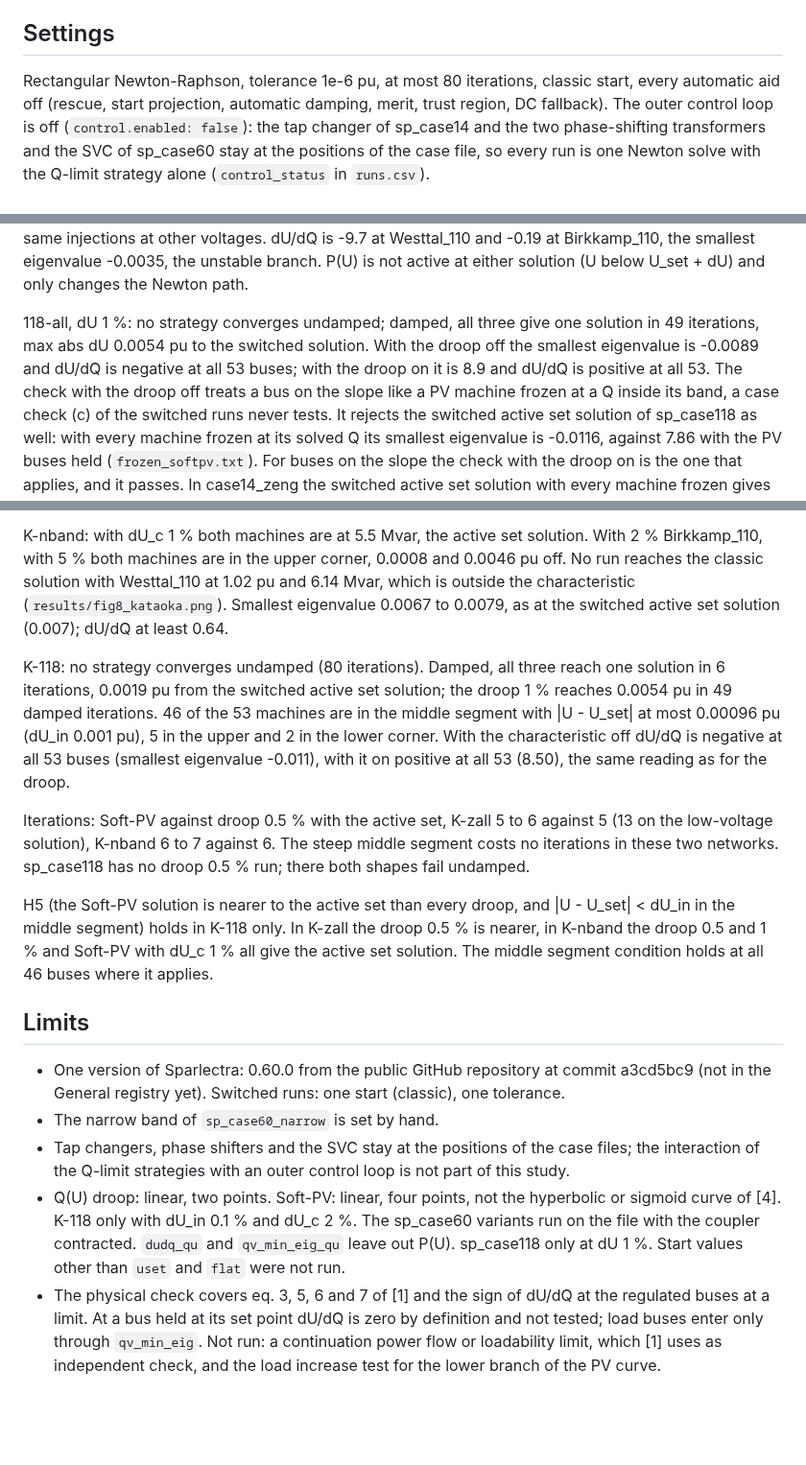
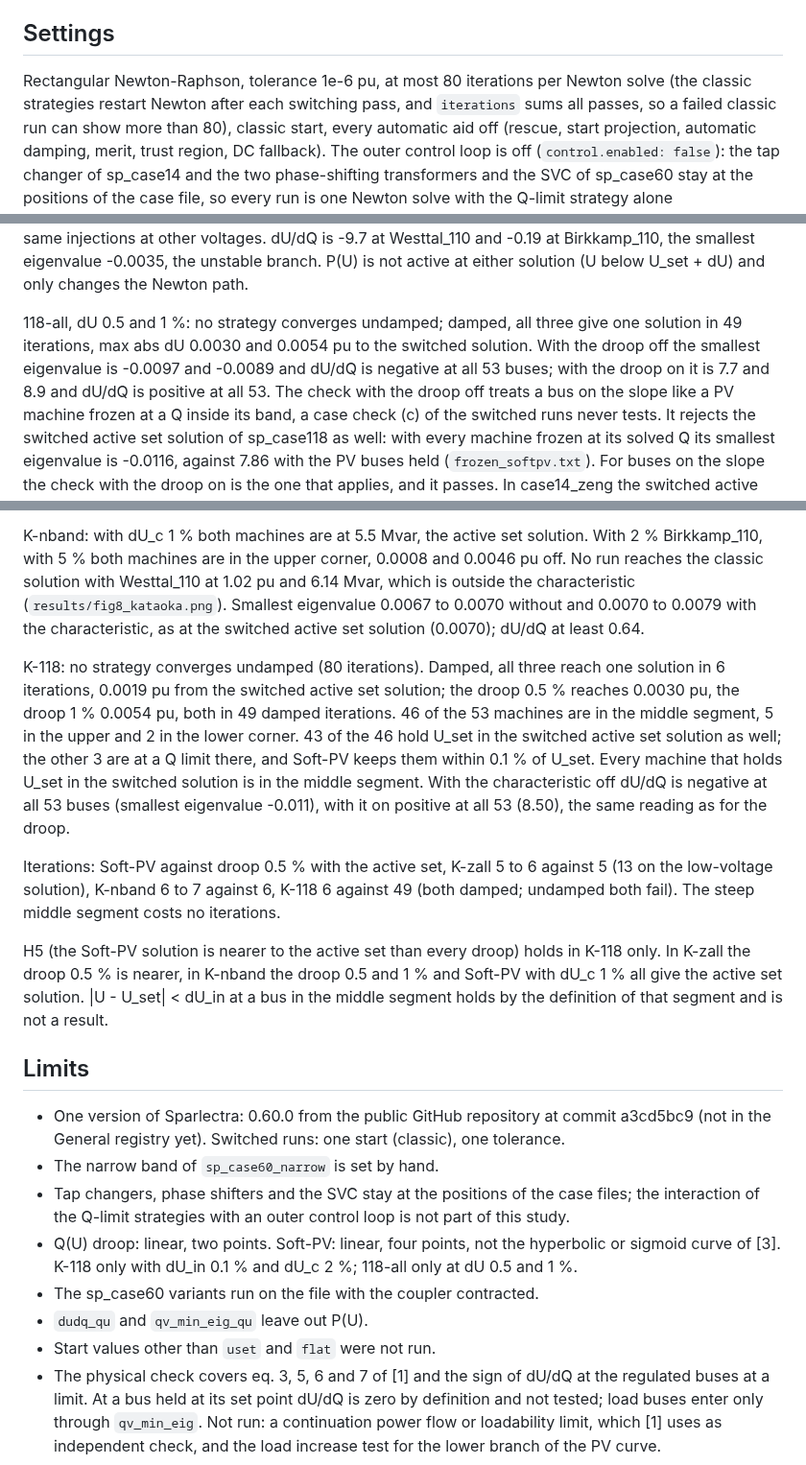
Before and after one commit to Welthulk/pvpq-study, a Markdown page: docs/details.md, 3 parts joined by grey strips. Shown at 96% size. Rendered like a GitHub page; blank space fills up the shorter version.

```diff
--- a/docs/details.md
+++ b/docs/details.md
@@ -35,8 +35,10 @@ selected by the rule in `compare.jl`, `decision.txt`),
 
 ## Settings
 
-Rectangular Newton-Raphson, tolerance 1e-6 pu, at most 80 iterations,
-classic start, every automatic aid off (rescue, start projection, automatic
+Rectangular Newton-Raphson, tolerance 1e-6 pu, at most 80 iterations per
+Newton solve (the classic strategies restart Newton after each switching
+pass, and `iterations` sums all passes, so a failed classic run can show
+more than 80), classic start, every automatic aid off (rescue, start projection, automatic
 damping, merit, trust region, DC fallback). The outer control loop is off
 (`control.enabled: false`): the tap changer of sp_case14 and the two
 phase-shifting transformers and the SVC of sp_case60 stay at the positions
@@ -380,11 +382,11 @@ Westtal_110 and -0.19 at Birkkamp_110, the smallest eigenvalue -0.0035, the
 unstable branch. P(U) is not active at either solution (U below
 U_set + dU) and only changes the Newton path.
 
-118-all, dU 1 %: no strategy converges undamped; damped, all three give one
-solution in 49 iterations, max abs dU 0.0054 pu to the switched solution.
-With the droop off the smallest eigenvalue is -0.0089 and dU/dQ is negative
-at all 53 buses; with the droop on it is 8.9 and dU/dQ is positive at all
-53. The check with the droop off treats a bus on the slope like a PV
+118-all, dU 0.5 and 1 %: no strategy converges undamped; damped, all three
+give one solution in 49 iterations, max abs dU 0.0030 and 0.0054 pu to the
+switched solution. With the droop off the smallest eigenvalue is -0.0097
+and -0.0089 and dU/dQ is negative at all 53 buses; with the droop on it is
+7.7 and 8.9 and dU/dQ is positive at all 53. The check with the droop off treats a bus on the slope like a PV
 machine frozen at a Q inside its band, a case check (c) of the switched
 runs never tests. It rejects the switched active set solution of
 sp_case118 as well: with every machine frozen at its solved Q its smallest
@@ -459,28 +461,32 @@ K-nband: with dU_c 1 % both machines are at 5.5 Mvar, the active set
 solution. With 2 % Birkkamp_110, with 5 % both machines are in the upper
 corner, 0.0008 and 0.0046 pu off. No run reaches the classic solution with
 Westtal_110 at 1.02 pu and 6.14 Mvar, which is outside the characteristic
-(`results/fig8_kataoka.png`). Smallest eigenvalue 0.0067 to 0.0079, as at
-the switched active set solution (0.007); dU/dQ at least 0.64.
+(`results/fig8_kataoka.png`). Smallest eigenvalue 0.0067 to 0.0070 without
+and 0.0070 to 0.0079 with the characteristic, as at the switched active set
+solution (0.0070); dU/dQ at least 0.64.
 
 K-118: no strategy converges undamped (80 iterations). Damped, all three
 reach one solution in 6 iterations, 0.0019 pu from the switched active set
-solution; the droop 1 % reaches 0.0054 pu in 49 damped iterations. 46 of
-the 53 machines are in the middle segment with |U - U_set| at most
-0.00096 pu (dU_in 0.001 pu), 5 in the upper and 2 in the lower corner.
+solution; the droop 0.5 % reaches 0.0030 pu, the droop 1 % 0.0054 pu, both
+in 49 damped iterations. 46 of the 53 machines are in the middle segment,
+5 in the upper and 2 in the lower corner. 43 of the 46 hold U_set in the
+switched active set solution as well; the other 3 are at a Q limit there,
+and Soft-PV keeps them within 0.1 % of U_set. Every machine that holds
+U_set in the switched solution is in the middle segment.
 With the characteristic off dU/dQ is negative at all 53 buses (smallest
 eigenvalue -0.011), with it on positive at all 53 (8.50), the same reading
 as for the droop.
 
 Iterations: Soft-PV against droop 0.5 % with the active set, K-zall 5 to 6
-against 5 (13 on the low-voltage solution), K-nband 6 to 7 against 6. The
-steep middle segment costs no iterations in these two networks. sp_case118
-has no droop 0.5 % run; there both shapes fail undamped.
+against 5 (13 on the low-voltage solution), K-nband 6 to 7 against 6,
+K-118 6 against 49 (both damped; undamped both fail). The steep middle
+segment costs no iterations.
 
-H5 (the Soft-PV solution is nearer to the active set than every droop, and
-|U - U_set| < dU_in in the middle segment) holds in K-118 only. In K-zall
-the droop 0.5 % is nearer, in K-nband the droop 0.5 and 1 % and Soft-PV
-with dU_c 1 % all give the active set solution. The middle segment
-condition holds at all 46 buses where it applies.
+H5 (the Soft-PV solution is nearer to the active set than every droop)
+holds in K-118 only. In K-zall the droop 0.5 % is nearer, in K-nband the
+droop 0.5 and 1 % and Soft-PV with dU_c 1 % all give the active set
+solution. |U - U_set| < dU_in at a bus in the middle segment holds by the
+definition of that segment and is not a result.
 
 ## Limits
 
@@ -492,11 +498,11 @@ condition holds at all 46 buses where it applies.
   case files; the interaction of the Q-limit strategies with an outer
   control loop is not part of this study.
 - Q(U) droop: linear, two points. Soft-PV: linear, four points, not the
-hyperbolic or sigmoid curve of [4]. K-118 only with dU_in 0.1 % and
-dU_c 2 %.
-  The sp_case60 variants run on the file with the coupler contracted.
-  `dudq_qu` and `qv_min_eig_qu` leave out P(U). sp_case118 only at dU 1 %.
-  Start values other than `uset` and `flat` were not run.
+  hyperbolic or sigmoid curve of [3]. K-118 only with dU_in 0.1 % and
+  dU_c 2 %; 118-all only at dU 0.5 and 1 %.
+- The sp_case60 variants run on the file with the coupler contracted.
+- `dudq_qu` and `qv_min_eig_qu` leave out P(U).
+- Start values other than `uset` and `flat` were not run.
 - The physical check covers eq. 3, 5, 6 and 7 of [1] and the sign of dU/dQ
   at the regulated buses at a limit. At a bus held at its set point dU/dQ
   is zero by definition and not tested; load buses enter only through
```
Also changed, not shown: other parts of docs/details.md (+6 -7 lines), README.md (+31 -41 lines), results/fig8_kataoka.png, 11 other files.
